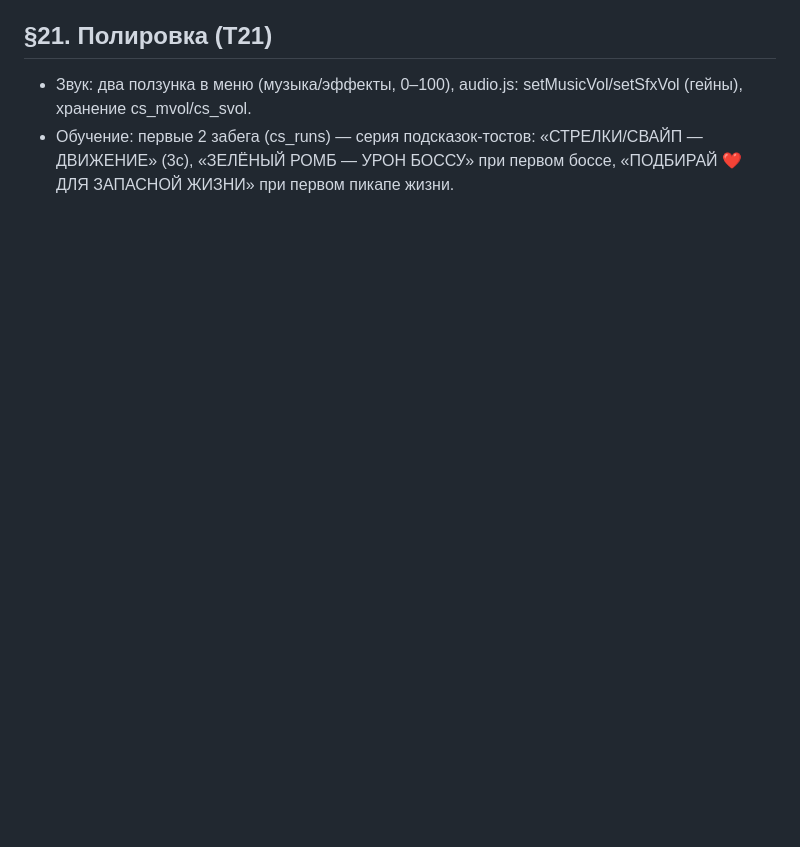
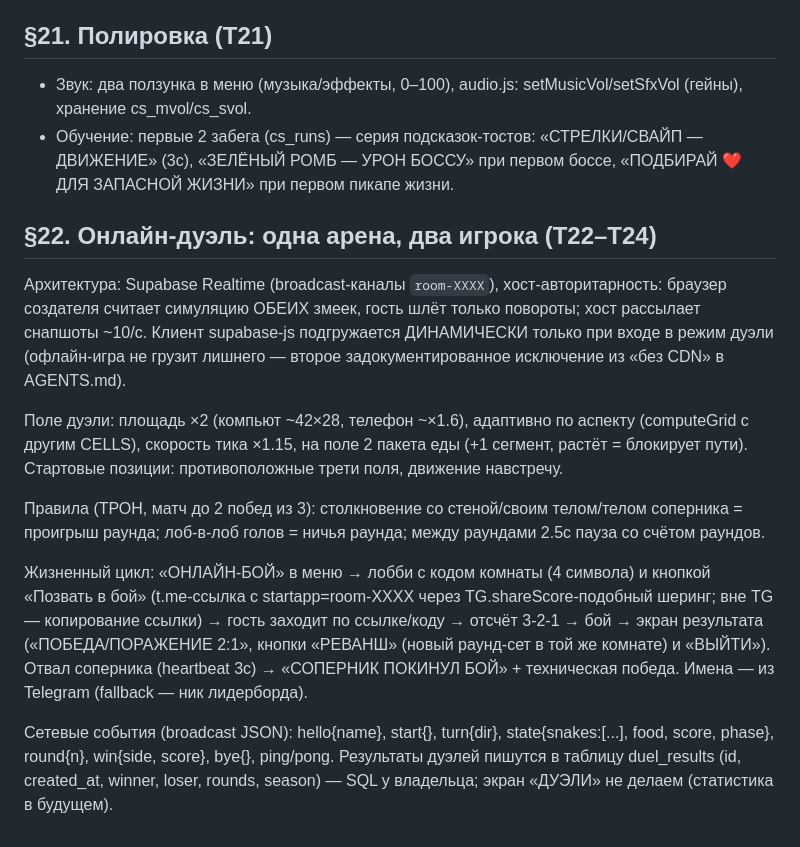
Before and after one commit to WindSP85/cyber-snake, a Markdown page: SPEC.md, the part around the change. GitHub-like rendering; blank space fills up the shorter version.

Commit message:
spec: §22 — онлайн-дуэль на одной арене

```diff
--- a/SPEC.md
+++ b/SPEC.md
@@ -271,3 +271,15 @@ CS.UI.on({start, resume, restart, menu, mute})  // подписка на кно
 ## §21. Полировка (T21)
 - Звук: два ползунка в меню (музыка/эффекты, 0–100), audio.js: setMusicVol/setSfxVol (гейны), хранение cs_mvol/cs_svol.
 - Обучение: первые 2 забега (cs_runs) — серия подсказок-тостов: «СТРЕЛКИ/СВАЙП — ДВИЖЕНИЕ» (3с), «ЗЕЛЁНЫЙ РОМБ — УРОН БОССУ» при первом боссе, «ПОДБИРАЙ ❤ ДЛЯ ЗАПАСНОЙ ЖИЗНИ» при первом пикапе жизни.
+
+## §22. Онлайн-дуэль: одна арена, два игрока (T22–T24)
+
+Архитектура: Supabase Realtime (broadcast-каналы `room-XXXX`), хост-авторитарность: браузер создателя считает симуляцию ОБЕИХ змеек, гость шлёт только повороты; хост рассылает снапшоты ~10/с. Клиент supabase-js подгружается ДИНАМИЧЕСКИ только при входе в режим дуэли (офлайн-игра не грузит лишнего — второе задокументированное исключение из «без CDN» в AGENTS.md).
+
+Поле дуэли: площадь ×2 (компьют ~42×28, телефон ~×1.6), адаптивно по аспекту (computeGrid с другим CELLS), скорость тика ×1.15, на поле 2 пакета еды (+1 сегмент, растёт = блокирует пути). Стартовые позиции: противоположные трети поля, движение навстречу.
+
+Правила (ТРОН, матч до 2 побед из 3): столкновение со стеной/своим телом/телом соперника = проигрыш раунда; лоб-в-лоб голов = ничья раунда; между раундами 2.5с пауза со счётом раундов.
+
+Жизненный цикл: «ОНЛАЙН-БОЙ» в меню → лобби с кодом комнаты (4 символа) и кнопкой «Позвать в бой» (t.me-ссылка с startapp=room-XXXX через TG.shareScore-подобный шеринг; вне TG — копирование ссылки) → гость заходит по ссылке/коду → отсчёт 3-2-1 → бой → экран результата («ПОБЕДА/ПОРАЖЕНИЕ 2:1», кнопки «РЕВАНШ» (новый раунд-сет в той же комнате) и «ВЫЙТИ»). Отвал соперника (heartbeat 3с) → «СОПЕРНИК ПОКИНУЛ БОЙ» + техническая победа. Имена — из Telegram (fallback — ник лидерборда).
+
+Сетевые события (broadcast JSON): hello{name}, start{}, turn{dir}, state{snakes:[...], food, score, phase}, round{n}, win{side, score}, bye{}, ping/pong. Результаты дуэлей пишутся в таблицу duel_results (id, created_at, winner, loser, rounds, season) — SQL у владельца; экран «ДУЭЛИ» не делаем (статистика в будущем).
```
